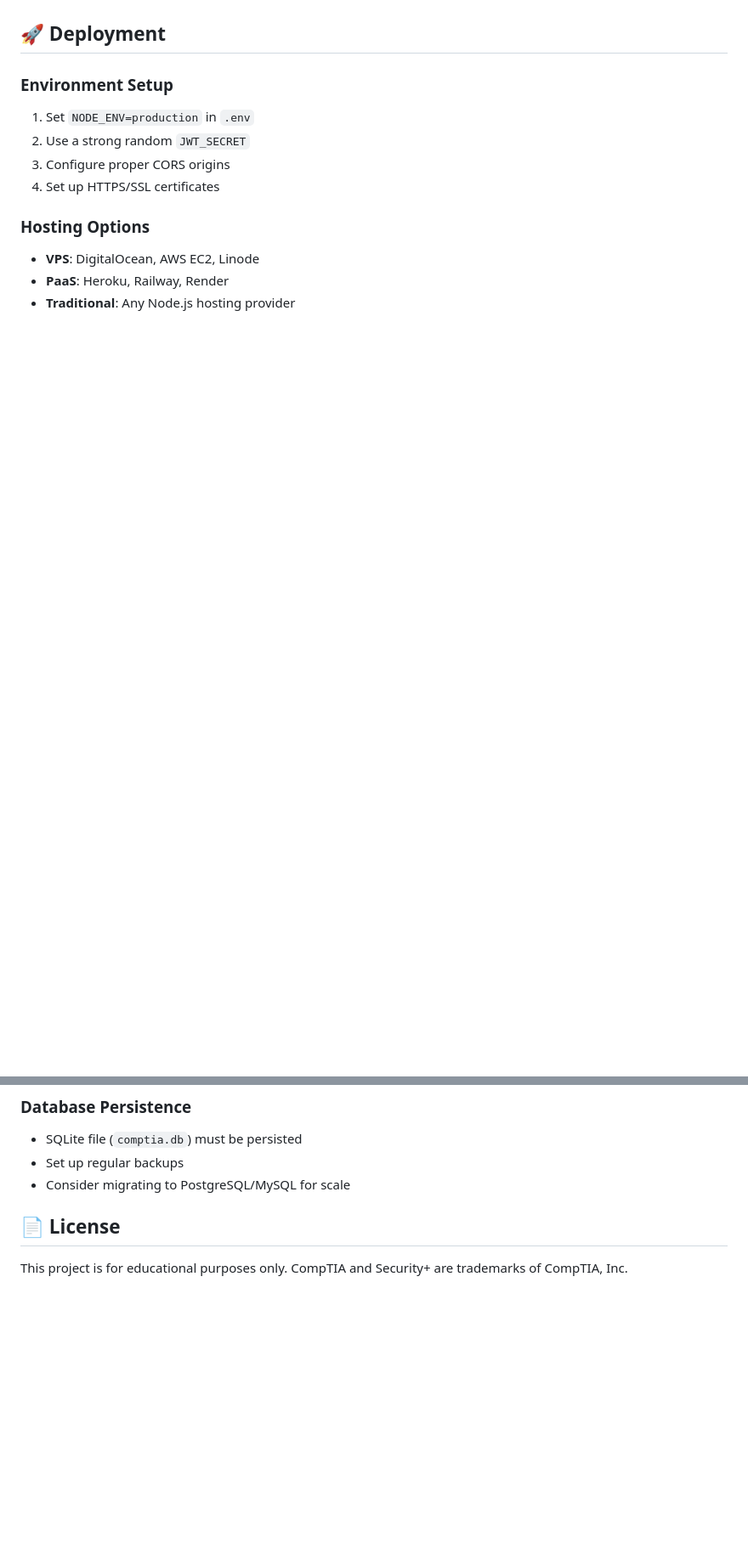
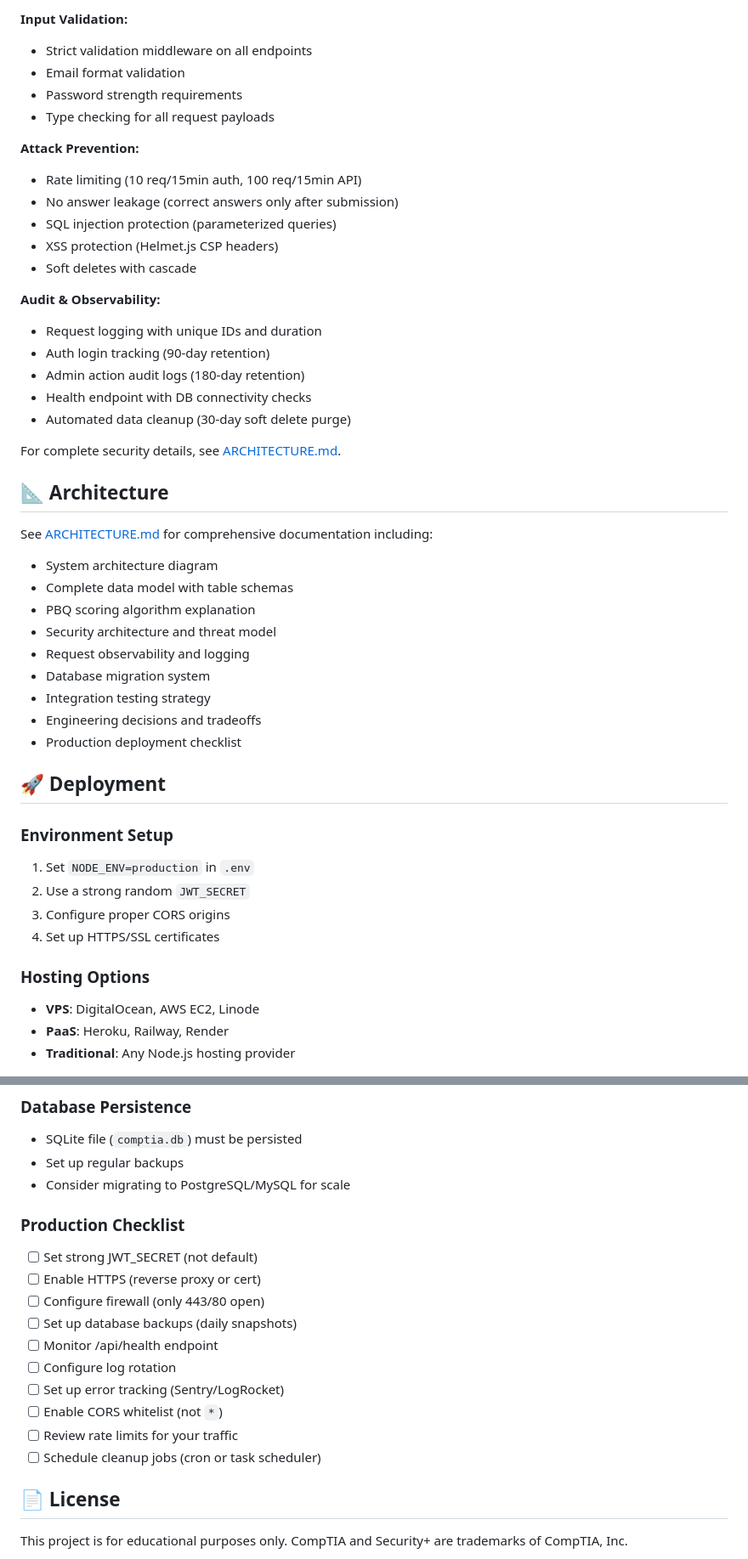
Before and after one commit to samedii15/security-plus-practice-app, a Markdown page: README.md, 2 parts joined by grey strips. Shown at 85% size. GitHub-like rendering; blank space fills up the shorter version.

```diff
--- a/README.md
+++ b/README.md
@@ -453,3 +524,38 @@ npm start
+**Input Validation:**
+- Strict validation middleware on all endpoints
+- Email format validation
+- Password strength requirements
+- Type checking for all request payloads
+
+**Attack Prevention:**
+- Rate limiting (10 req/15min auth, 100 req/15min API)
+- No answer leakage (correct answers only after submission)
+- SQL injection protection (parameterized queries)
+- XSS protection (Helmet.js CSP headers)
+- Soft deletes with cascade
+
+**Audit & Observability:**
+- Request logging with unique IDs and duration
+- Auth login tracking (90-day retention)
+- Admin action audit logs (180-day retention)
+- Health endpoint with DB connectivity checks
+- Automated data cleanup (30-day soft delete purge)
+
+For complete security details, see [ARCHITECTURE.md](ARCHITECTURE.md).
+
+## 📐 Architecture
+
+See [ARCHITECTURE.md](ARCHITECTURE.md) for comprehensive documentation including:
+- System architecture diagram
+- Complete data model with table schemas
+- PBQ scoring algorithm explanation
+- Security architecture and threat model
+- Request observability and logging
+- Database migration system
+- Integration testing strategy
+- Engineering decisions and tradeoffs
+- Production deployment checklist
+
 ## 🚀 Deployment
 
 ### Environment Setup
@@ -467,6 +573,18 @@ npm start
 - SQLite file (`comptia.db`) must be persisted
 - Set up regular backups
 - Consider migrating to PostgreSQL/MySQL for scale
+
+### Production Checklist
+- [ ] Set strong JWT_SECRET (not default)
+- [ ] Enable HTTPS (reverse proxy or cert)
+- [ ] Configure firewall (only 443/80 open)
+- [ ] Set up database backups (daily snapshots)
+- [ ] Monitor /api/health endpoint
+- [ ] Configure log rotation
+- [ ] Set up error tracking (Sentry/LogRocket)
+- [ ] Enable CORS whitelist (not `*`)
+- [ ] Review rate limits for your traffic
+- [ ] Schedule cleanup jobs (cron or task scheduler)
 
 ## 📄 License
 
```
Also changed, not shown: other parts of README.md (+71 -0 lines).
